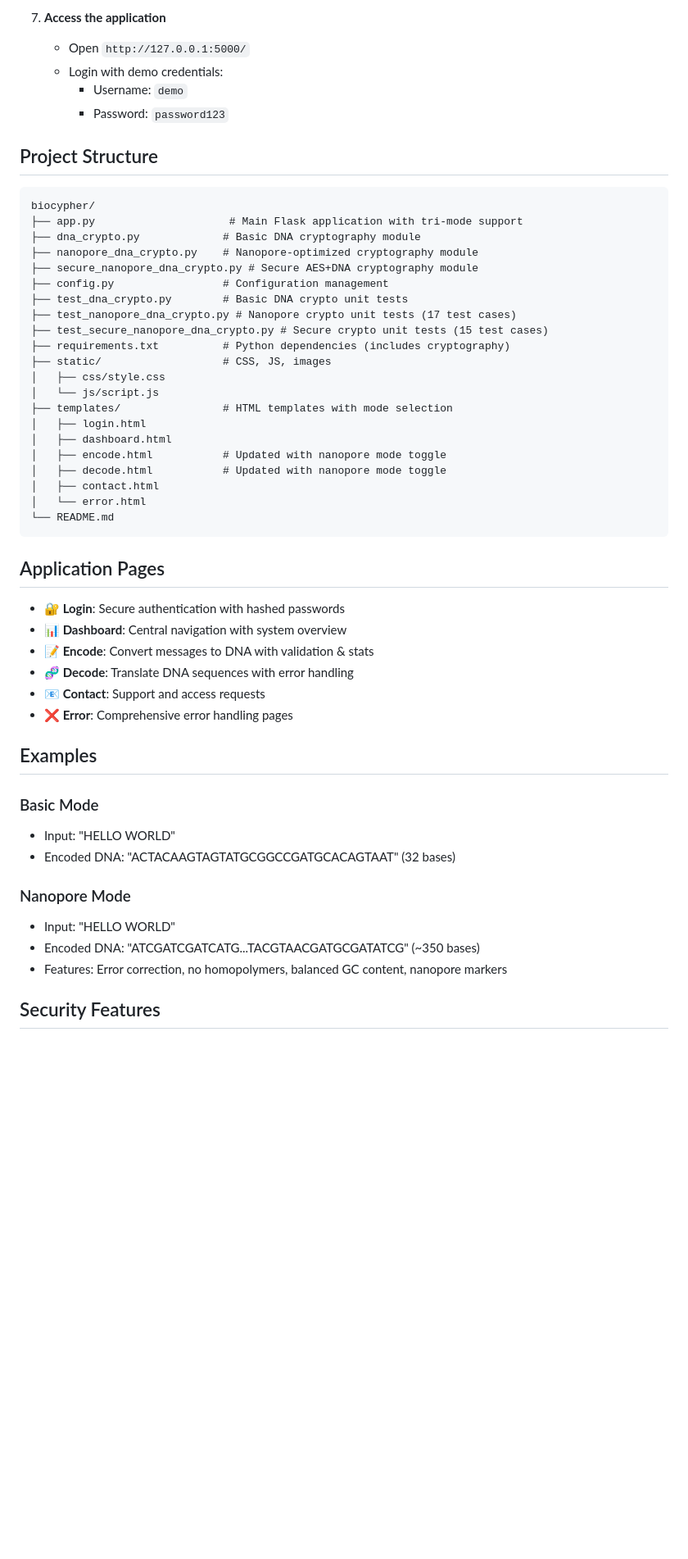
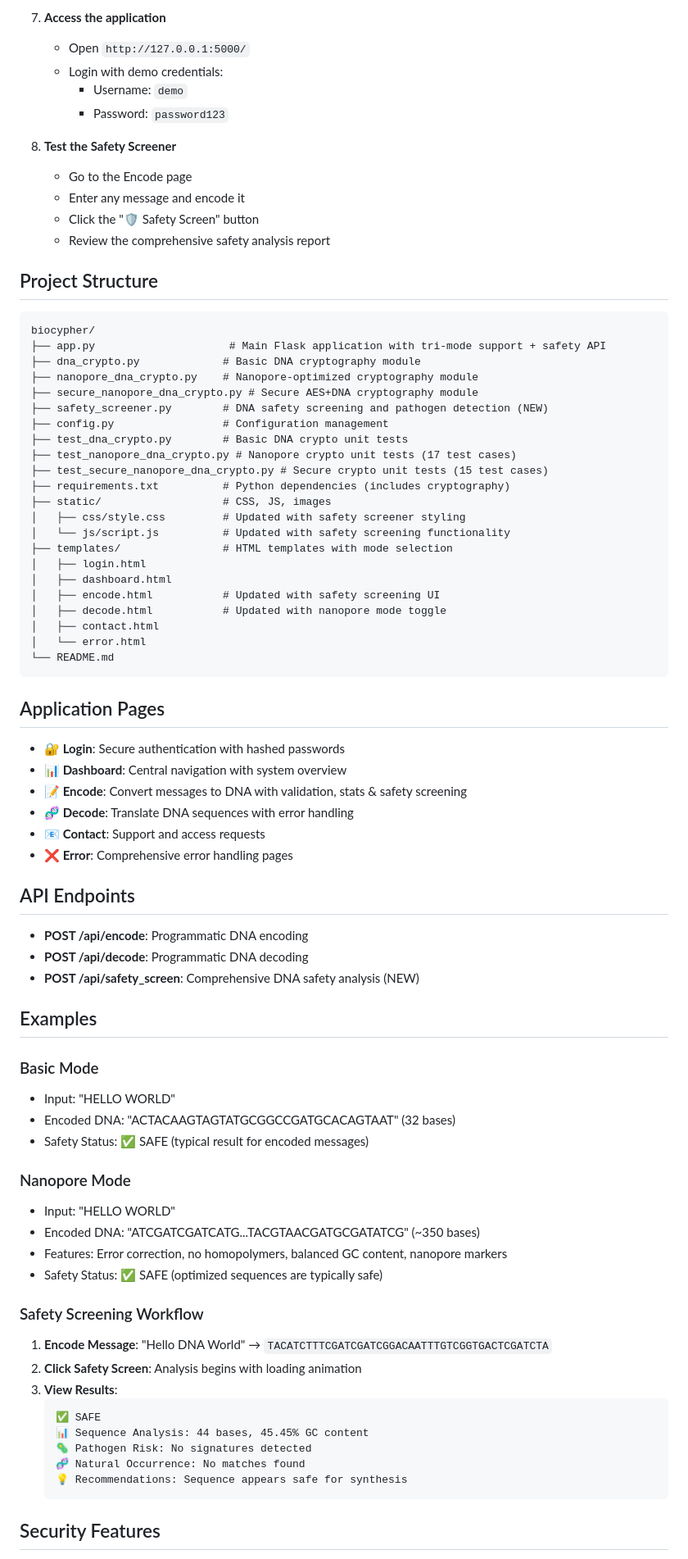
Before and after one commit to SampleBias/biocypher, a Markdown page: README.md, the part around one of its changes. Shown at 82% size. Rendered like a GitHub page; blank space fills up the shorter version.

Commit message:
update with README for Biosafety screener

````diff
--- a/README.md
+++ b/README.md
@@ -85,26 +114,33 @@ Enterprise-grade cryptographic security combined with DNA encoding:
      - Username: `demo`
      - Password: `password123`
 
+8. **Test the Safety Screener**
+   - Go to the Encode page
+   - Enter any message and encode it
+   - Click the "🛡️ Safety Screen" button
+   - Review the comprehensive safety analysis report
+
 ## Project Structure
 
 ```
 biocypher/
-├── app.py                     # Main Flask application with tri-mode support
+├── app.py                     # Main Flask application with tri-mode support + safety API
 ├── dna_crypto.py             # Basic DNA cryptography module
 ├── nanopore_dna_crypto.py    # Nanopore-optimized cryptography module
 ├── secure_nanopore_dna_crypto.py # Secure AES+DNA cryptography module
+├── safety_screener.py        # DNA safety screening and pathogen detection (NEW)
 ├── config.py                 # Configuration management
 ├── test_dna_crypto.py        # Basic DNA crypto unit tests
 ├── test_nanopore_dna_crypto.py # Nanopore crypto unit tests (17 test cases)
 ├── test_secure_nanopore_dna_crypto.py # Secure crypto unit tests (15 test cases)
 ├── requirements.txt          # Python dependencies (includes cryptography)
 ├── static/                   # CSS, JS, images
-│   ├── css/style.css
-│   └── js/script.js
+│   ├── css/style.css         # Updated with safety screener styling
+│   └── js/script.js          # Updated with safety screening functionality
 ├── templates/                # HTML templates with mode selection
 │   ├── login.html
 │   ├── dashboard.html
-│   ├── encode.html           # Updated with nanopore mode toggle
+│   ├── encode.html           # Updated with safety screening UI
 │   ├── decode.html           # Updated with nanopore mode toggle
 │   ├── contact.html
 │   └── error.html
@@ -115,21 +151,41 @@ biocypher/
 
 - **🔐 Login**: Secure authentication with hashed passwords
 - **📊 Dashboard**: Central navigation with system overview
-- **📝 Encode**: Convert messages to DNA with validation & stats
+- **📝 Encode**: Convert messages to DNA with validation, stats & safety screening
 - **🧬 Decode**: Translate DNA sequences with error handling
 - **📧 Contact**: Support and access requests
 - **❌ Error**: Comprehensive error handling pages
+
+## API Endpoints
+
+- **POST /api/encode**: Programmatic DNA encoding
+- **POST /api/decode**: Programmatic DNA decoding
+- **POST /api/safety_screen**: Comprehensive DNA safety analysis (NEW)
 
 ## Examples
 
 ### Basic Mode
 - Input: "HELLO WORLD"
 - Encoded DNA: "ACTACAAGTAGTATGCGGCCGATGCACAGTAAT" (32 bases)
+- Safety Status: ✅ SAFE (typical result for encoded messages)
 
 ### Nanopore Mode
 - Input: "HELLO WORLD"
 - Encoded DNA: "ATCGATCGATCATG...TACGTAACGATGCGATATCG" (~350 bases)
 - Features: Error correction, no homopolymers, balanced GC content, nanopore markers
+- Safety Status: ✅ SAFE (optimized sequences are typically safe)
+
+### Safety Screening Workflow
+1. **Encode Message**: "Hello DNA World" → `TACATCTTTCGATCGATCGGACAATTTGTCGGTGACTCGATCTA`
+2. **Click Safety Screen**: Analysis begins with loading animation
+3. **View Results**:
+   ```
+   ✅ SAFE
+   📊 Sequence Analysis: 44 bases, 45.45% GC content
+   🦠 Pathogen Risk: No signatures detected
+   🧬 Natural Occurrence: No matches found
+   💡 Recommendations: Sequence appears safe for synthesis
+   ```
 
 ## Security Features
 
````
Also changed, not shown: other parts of README.md (+29 -0 lines).
